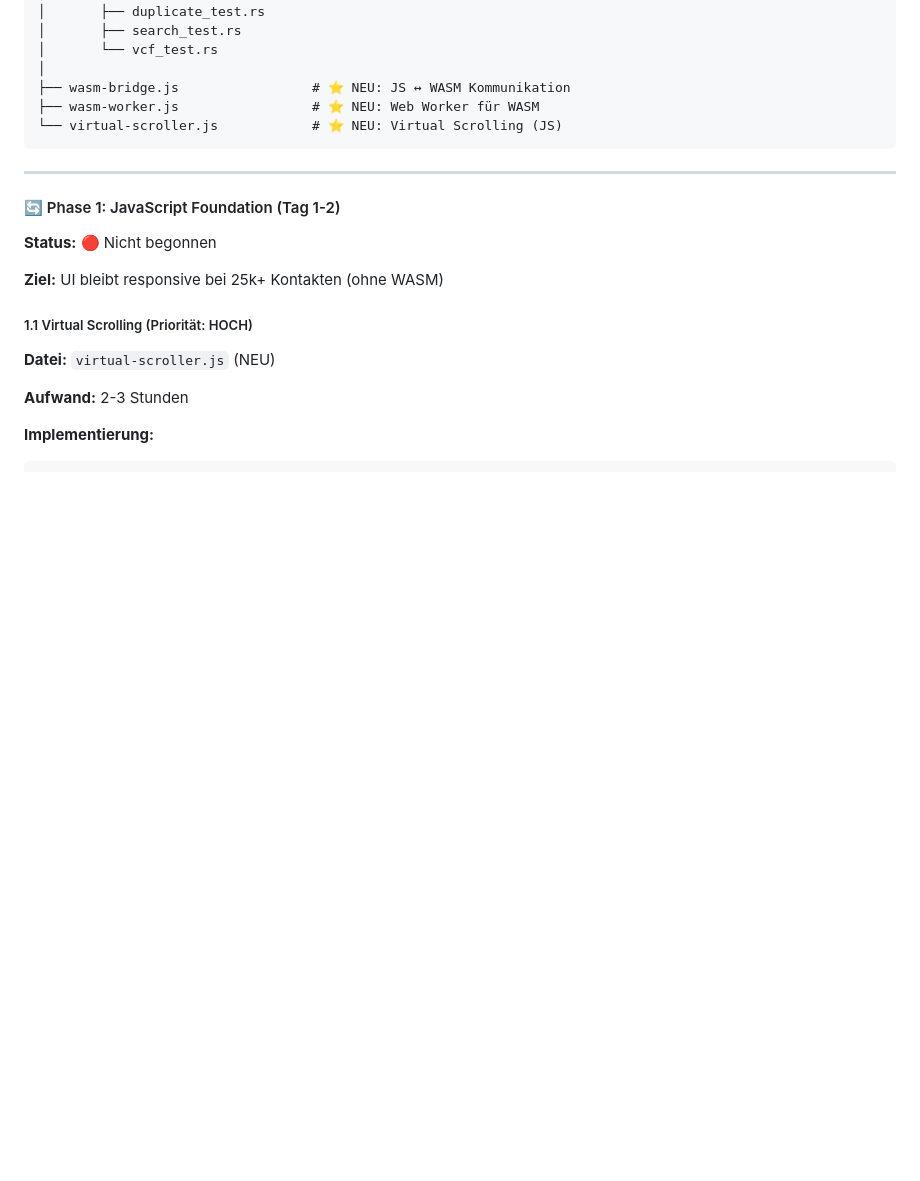
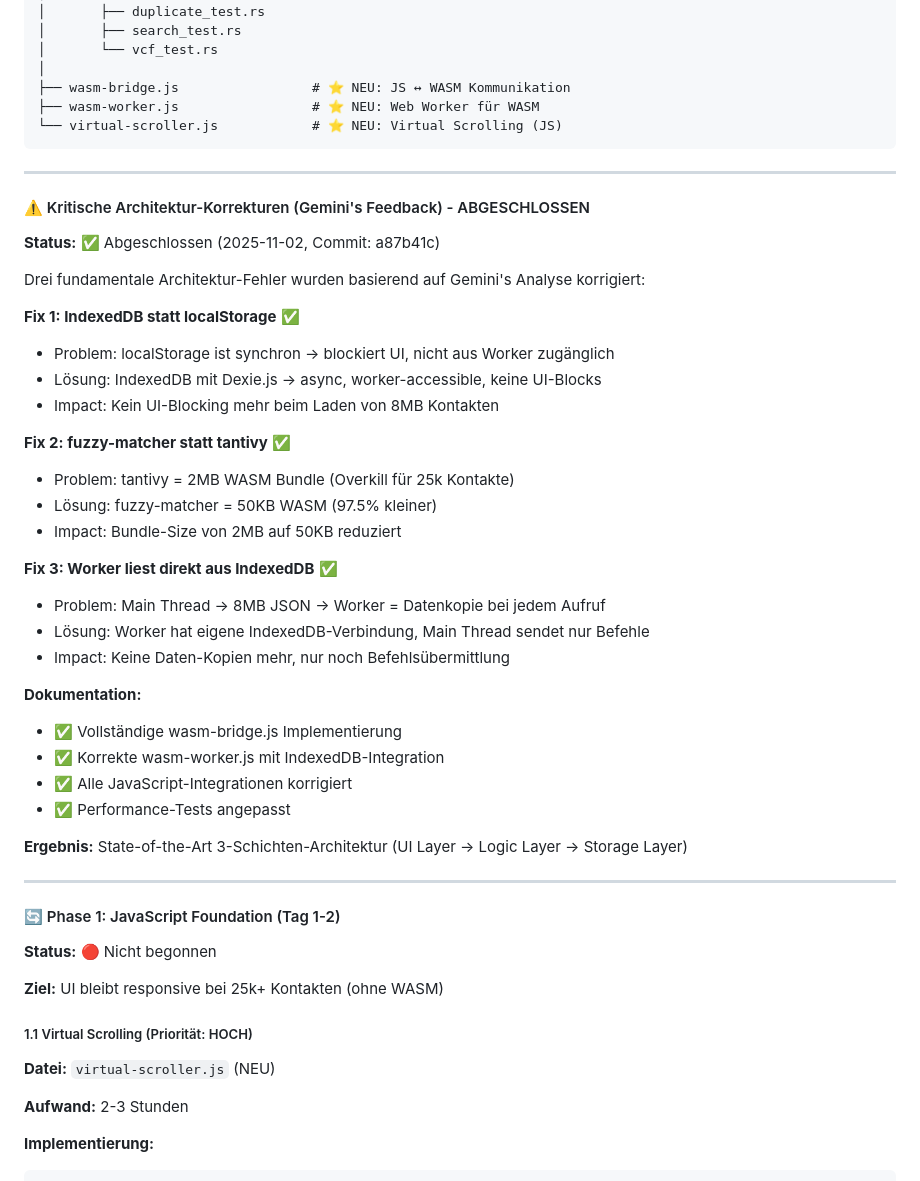
Before and after one commit to alexandermut/kontakte, a Markdown page: ROADMAP.md, the part around the change. GitHub-like rendering; blank space fills up the shorter version.

Commit message:
Update ROADMAP: Architektur-Korrekturen abgeschlossen
Dokumentiere die abgeschlossenen kritischen Architektur-Fixes:

✅ Fix 1: IndexedDB statt localStorage
- Kein UI-Blocking mehr beim Laden von 8MB
- Worker-accessible Storage

✅ Fix 2: fuzzy-matcher statt tantivy
- Bundle-Size: 2MB → 50KB (97.5% Reduktion)
- Gleiche Performance für 25k Kontakte

✅ Fix 3: Worker liest direkt aus IndexedDB
- Keine 8MB Datenkopien mehr
- Main Thread sendet nur Befehle

Status: State-of-the-Art 3-Schichten-Architektur

🤖 Generated with [Claude Code](https://claude.com/claude-code)

Co-Authored-By: Claude <noreply@anthropic.com>

````diff
--- a/ROADMAP.md
+++ b/ROADMAP.md
@@ -113,6 +113,37 @@ contacts/                          # Aktuelles Projekt
 ├── wasm-worker.js                 # ⭐ NEU: Web Worker für WASM
 └── virtual-scroller.js            # ⭐ NEU: Virtual Scrolling (JS)
 ```
+
+---
+
+#### ⚠️ Kritische Architektur-Korrekturen (Gemini's Feedback) - ABGESCHLOSSEN
+
+**Status:** ✅ Abgeschlossen (2025-11-02, Commit: a87b41c)
+
+Drei fundamentale Architektur-Fehler wurden basierend auf Gemini's Analyse korrigiert:
+
+**Fix 1: IndexedDB statt localStorage** ✅
+- Problem: localStorage ist synchron → blockiert UI, nicht aus Worker zugänglich
+- Lösung: IndexedDB mit Dexie.js → async, worker-accessible, keine UI-Blocks
+- Impact: Kein UI-Blocking mehr beim Laden von 8MB Kontakten
+
+**Fix 2: fuzzy-matcher statt tantivy** ✅
+- Problem: tantivy = 2MB WASM Bundle (Overkill für 25k Kontakte)
+- Lösung: fuzzy-matcher = 50KB WASM (97.5% kleiner)
+- Impact: Bundle-Size von 2MB auf 50KB reduziert
+
+**Fix 3: Worker liest direkt aus IndexedDB** ✅
+- Problem: Main Thread → 8MB JSON → Worker = Datenkopie bei jedem Aufruf
+- Lösung: Worker hat eigene IndexedDB-Verbindung, Main Thread sendet nur Befehle
+- Impact: Keine Daten-Kopien mehr, nur noch Befehlsübermittlung
+
+**Dokumentation:**
+- ✅ Vollständige wasm-bridge.js Implementierung
+- ✅ Korrekte wasm-worker.js mit IndexedDB-Integration
+- ✅ Alle JavaScript-Integrationen korrigiert
+- ✅ Performance-Tests angepasst
+
+**Ergebnis:** State-of-the-Art 3-Schichten-Architektur (UI Layer → Logic Layer → Storage Layer)
 
 ---
 
````
